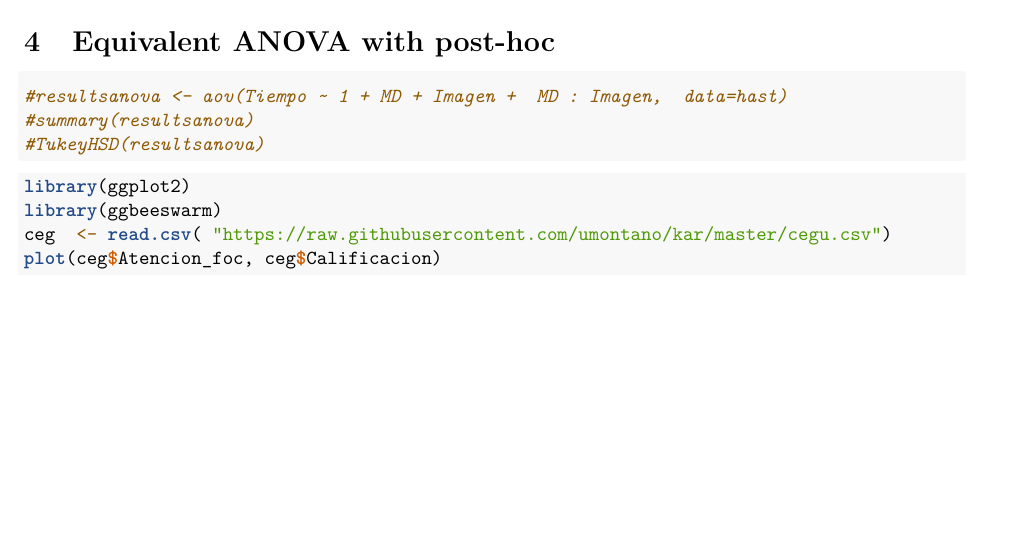
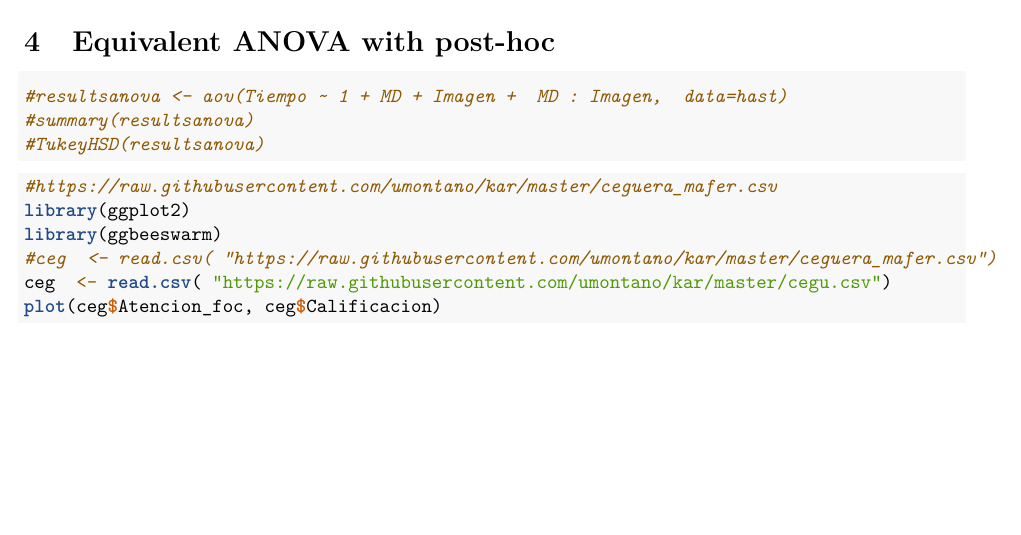
Before and after one commit to umontano/kar, an R Markdown document (hastanadamas00.Rmd): part of page 3 of 6, cut so that both start at the same text. Rendered offline with R 4.5, knitr and Pandoc, then LaTeX, with nearby package versions; code that draws random numbers runs with fixed seeds of ours.

Commit message:
incluye base de datos ceguera inatencional curada por Ma. Fernanda

````diff
--- a/hastanadamas00.Rmd
+++ b/hastanadamas00.Rmd
@@ -88,9 +88,10 @@ anova(mixed1)
 
 
 ```{r}
-
+#https://raw.githubusercontent.com/umontano/kar/master/ceguera_mafer.csv
 library(ggplot2)
 library(ggbeeswarm)
+#ceg  <- read.csv( "https://raw.githubusercontent.com/umontano/kar/master/ceguera_mafer.csv")
 ceg  <- read.csv( "https://raw.githubusercontent.com/umontano/kar/master/cegu.csv")
 plot(ceg$Atencion_foc, ceg$Calificacion)
 
````
